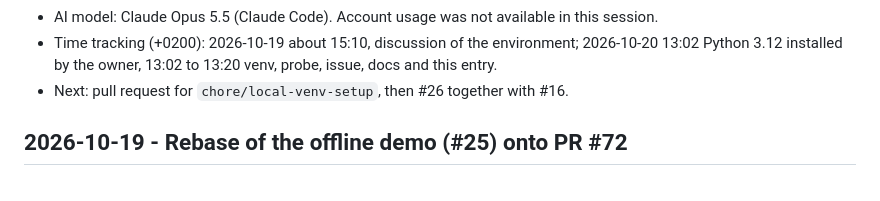
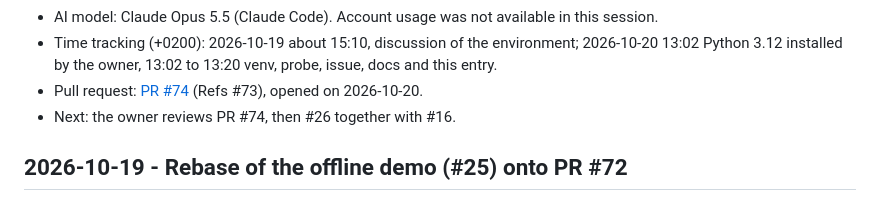
Before and after one commit to Waber/Investment-AI-Companion, a Markdown page: docs/development-journal.md, the part around the change. Rendered like a GitHub page.

Commit message:
docs: record pull request #74
Co-Authored-By: Claude Opus 5.5 <noreply@anthropic.com>

```diff
--- a/docs/development-journal.md
+++ b/docs/development-journal.md
@@ -33,8 +33,9 @@
 - Time tracking (+0200): 2026-10-19 about 15:10, discussion of the
   environment; 2026-10-20 13:02 Python 3.12 installed by the owner,
   13:02 to 13:20 venv, probe, issue, docs and this entry.
-- Next: pull request for `chore/local-venv-setup`, then #26 together
-  with #16.
+- Pull request: [PR #74](https://github.com/Waber/Investment-AI-Companion/pull/74)
+  (Refs #73), opened on 2026-10-20.
+- Next: the owner reviews PR #74, then #26 together with #16.
 
 ## 2026-10-19 - Rebase of the offline demo (#25) onto PR #72
 
```
Also changed, not shown: docs/work-state.md (+2 -1 lines).
